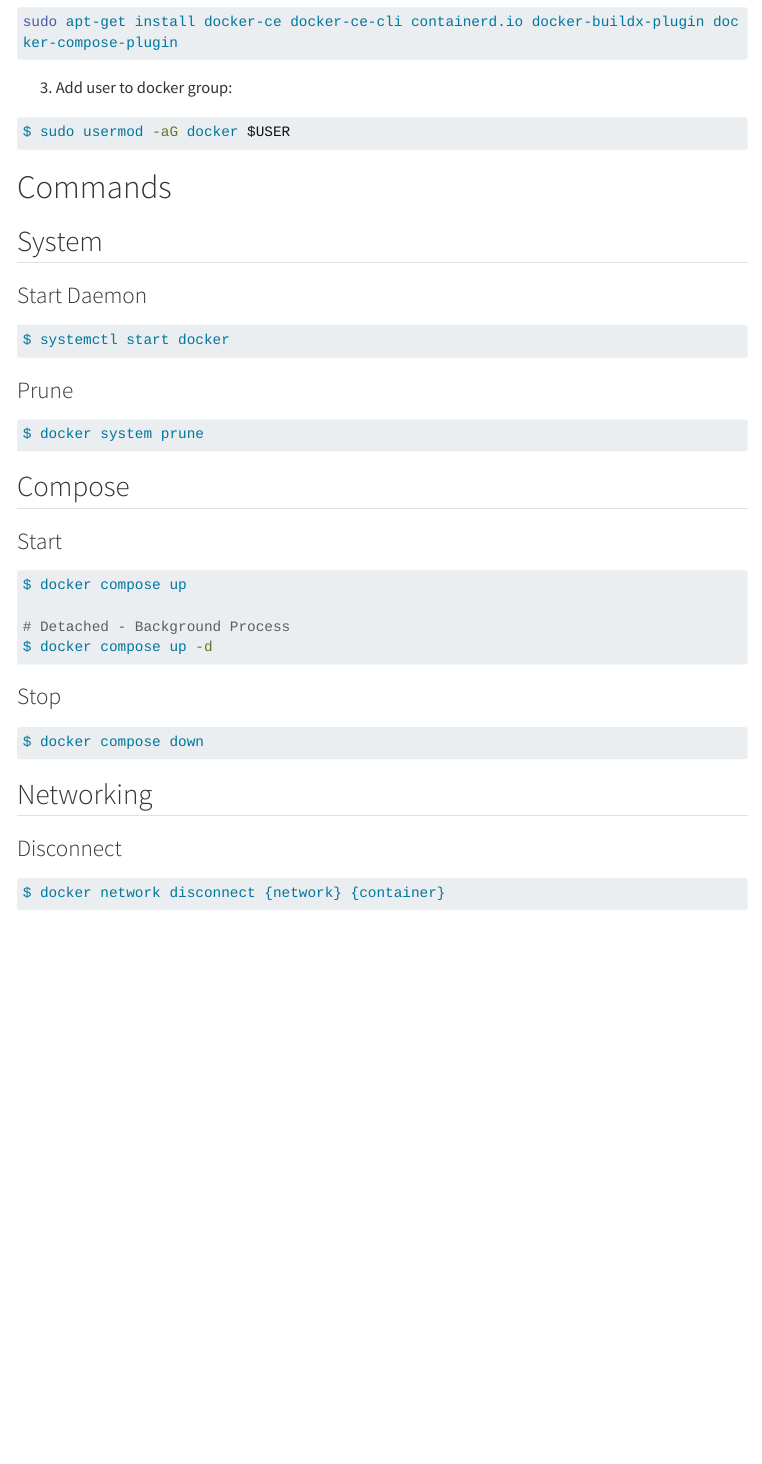
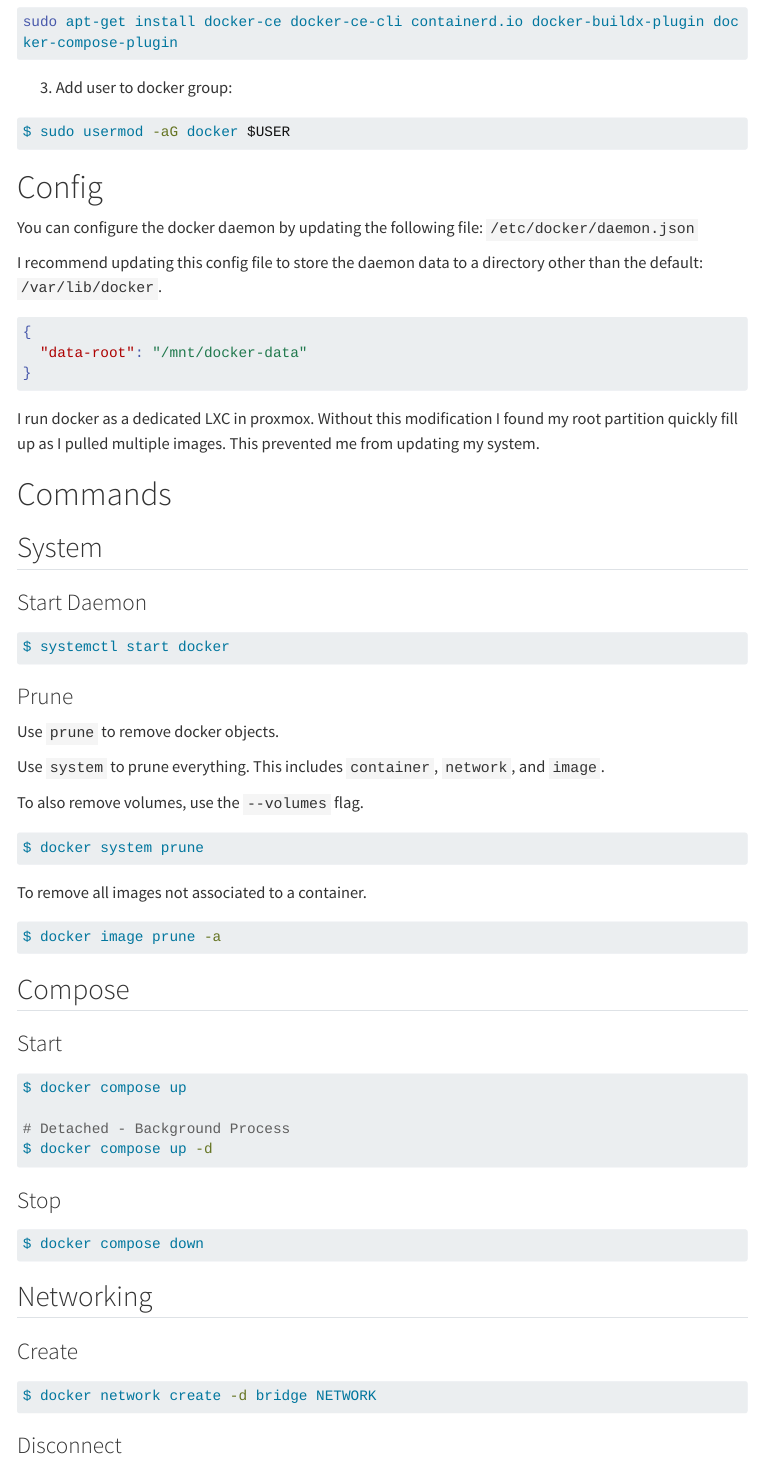
Before and after one commit to Wcarcamo/yet_another_wiki, a Quarto document (wiki/homelab/docker.qmd): the page in a window 1100 px wide, from 1090 px down. Rendered offline with R 4.5, knitr and Pandoc in place of Quarto, with nearby package versions; menus at the side of the page are left out; long lines of code are wrapped.

Commit message:
clean up full root

````diff
--- a/wiki/homelab/docker.qmd
+++ b/wiki/homelab/docker.qmd
@@ -62,6 +62,21 @@
 ```{.sh}
 $ sudo usermod -aG docker $USER
 ```
+# Config
+
+You can configure the docker daemon by updating the following file: `/etc/docker/daemon.json`
+
+I recommend updating this config file to store the daemon data to a directory other than the default: `/var/lib/docker`.
+
+```{.json}
+{
+  "data-root": "/mnt/docker-data"
+}
+```
+
+I run docker as a dedicated LXC in proxmox.
+Without this modification I found my root partition quickly fill up as I pulled multiple images.
+This prevented me from updating my system.
 
 # Commands
 
@@ -75,8 +90,21 @@
 
 ### Prune
 
+Use `prune` to remove docker objects.
+
+Use `system` to prune everything.
+This includes `container`, `network`, and `image`.
+
+To also remove volumes, use the `--volumes` flag.
+
 ```{.sh}
 $ docker system prune
+```
+
+To remove all images not associated to a container.
+
+```{.sh}
+$ docker image prune -a
 ```
 
 ## Compose
@@ -98,6 +126,12 @@
 
 ## Networking
 
+### Create
+
+```{.sh}
+$ docker network create -d bridge NETWORK
+```
+
 ### Disconnect
 
 ```{.sh}
````
Also changed, not shown: wiki/linux.qmd (+23 -2 lines).
